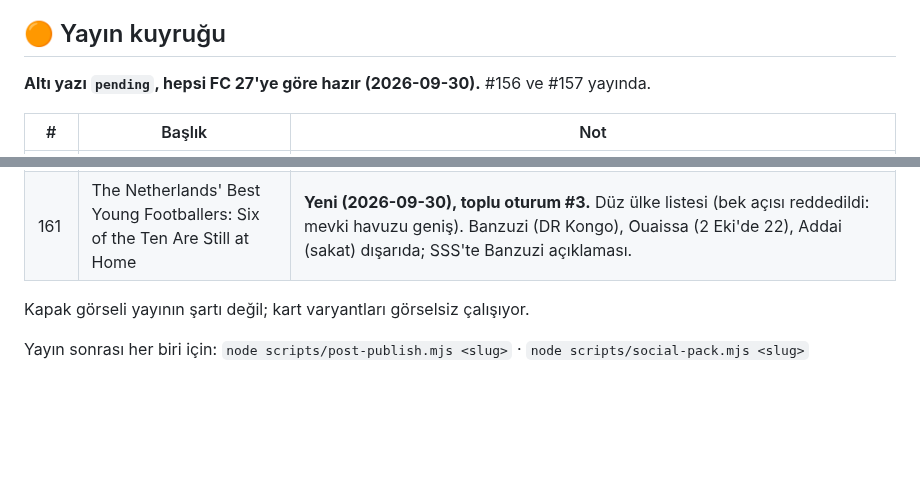
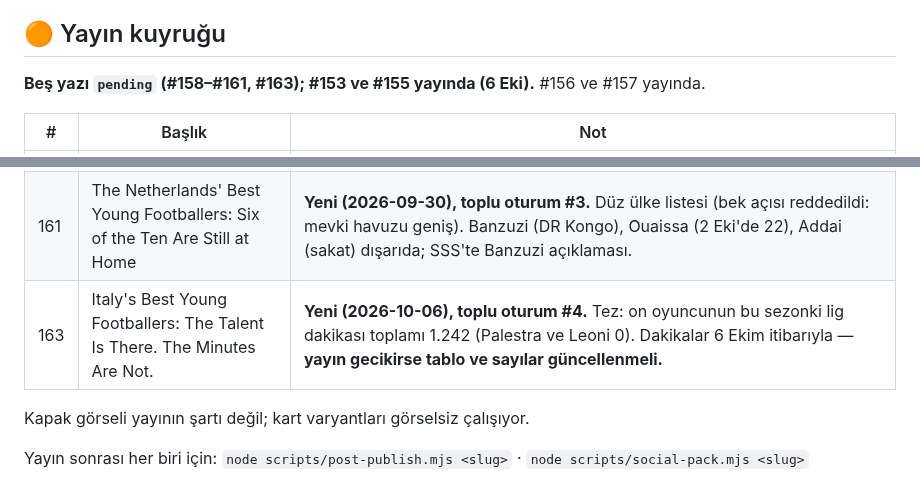
Before and after one commit to aksitakdir/futbol-pano, a Markdown page: docs/TODO.md, 2 parts joined by grey strips. Drawn GitHub-style; blank space fills up the shorter version.

Commit message:
docs(todo): #163 young Italians is pending
Co-Authored-By: Claude Opus 5.5 <noreply@anthropic.com>

```diff
--- a/docs/TODO.md
+++ b/docs/TODO.md
@@ -103,7 +103,7 @@ yazılar eski görünüyordu (#153/#155: "September", ana sayfada eski yazılar
 
 ## 🟠 Yayın kuyruğu
 
-**Altı yazı `pending`, hepsi FC 27'ye göre hazır (2026-09-30).** #156 ve #157 yayında.
+**Beş yazı `pending` (#158–#161, #163); #153 ve #155 yayında (6 Eki).** #156 ve #157 yayında.
 
 | # | Başlık | Not |
 |---|---|---|
@@ -113,6 +113,7 @@ yazılar eski görünüyordu (#153/#155: "September", ana sayfada eski yazılar
 | 159 | The Best Young Goalkeepers in World Football Right Now | **Yeni (2026-09-30), toplu oturum #1.** 10 kaleci, FC 27. Kanca: Risser/Beltrán/Motta +10. Derin keşifler: Domchak, Motta. |
 | 160 | The Best Young Number 10s in World Football — and Why There Are So Few of Them | **Yeniden kuruldu (2026-09-30).** Tez: 10 numara nadir ve zor tanımlanıyor (Yıldız solda, Güler ancak bu yıl 10). İki bölüm: "Playing the Ten" (Uzun, Maza, Wanner, King, G. Mora, **Batrakov**, Montoro) / "Tens by Card, Not by Job" (Karetsas, Mastantuono) + Páez. Batrakov kartsız ve oyun verisinden hiç söz edilmeden anlatılıyor (kullanıcı kararı: sonradan güncelleme riski). |
 | 161 | The Netherlands' Best Young Footballers: Six of the Ten Are Still at Home | **Yeni (2026-09-30), toplu oturum #3.** Düz ülke listesi (bek açısı reddedildi: mevki havuzu geniş). Banzuzi (DR Kongo), Ouaissa (2 Eki'de 22), Addai (sakat) dışarıda; SSS'te Banzuzi açıklaması. |
+| 163 | Italy's Best Young Footballers: The Talent Is There. The Minutes Are Not. | **Yeni (2026-10-06), toplu oturum #4.** Tez: on oyuncunun bu sezonki lig dakikası toplamı 1.242 (Palestra ve Leoni 0). Dakikalar 6 Ekim itibarıyla — **yayın gecikirse tablo ve sayılar güncellenmeli.** |
 
 Kapak görseli yayının şartı değil; kart varyantları görselsiz çalışıyor.
 
```
